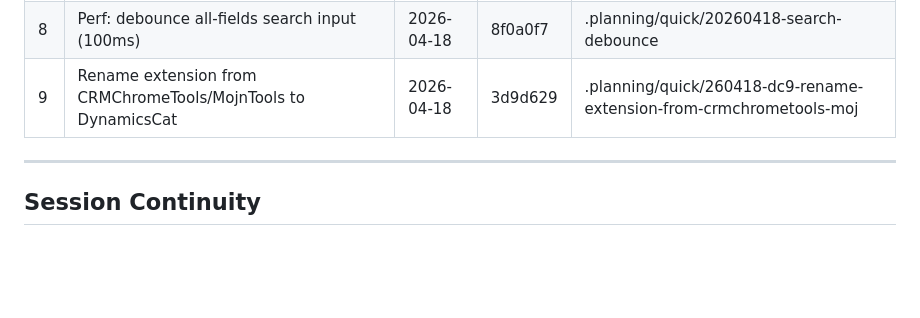
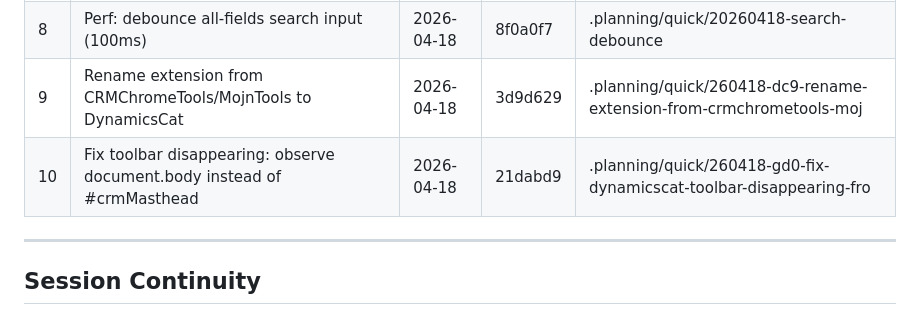
Before and after one commit to runembp/DynamicsCat, a Markdown page: .planning/STATE.md, the part around the change. GitHub-like rendering; blank space fills up the shorter version.

Commit message:
docs(quick-260418-gd0): plan, summary, STATE.md entry for toolbar disappearing fix
Co-authored-by: Copilot <223556219+Copilot@users.noreply.github.com>

```diff
--- a/.planning/STATE.md
+++ b/.planning/STATE.md
@@ -87,6 +87,7 @@ None.
 | 7 | Tech debt: null guards, build lint, clean script, dead CSS | 2026-04-18 | 10ee030 | .planning/quick/20260418-tech-debt-fixes |
 | 8 | Perf: debounce all-fields search input (100ms) | 2026-04-18 | 8f0a0f7 | .planning/quick/20260418-search-debounce |
 | 9 | Rename extension from CRMChromeTools/MojnTools to DynamicsCat | 2026-04-18 | 3d9d629 | .planning/quick/260418-dc9-rename-extension-from-crmchrometools-moj |
+| 10 | Fix toolbar disappearing: observe document.body instead of #crmMasthead | 2026-04-18 | 21dabd9 | .planning/quick/260418-gd0-fix-dynamicscat-toolbar-disappearing-fro |
 
 ---
 
```
Also changed, not shown: 2 other files.
